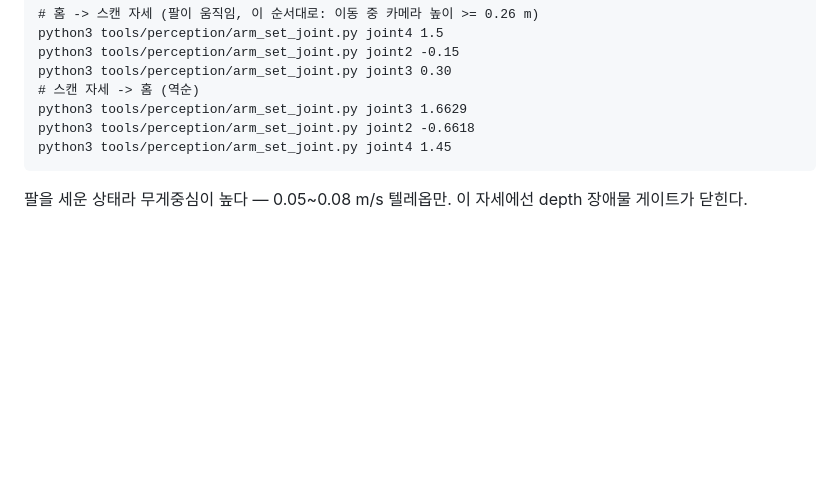
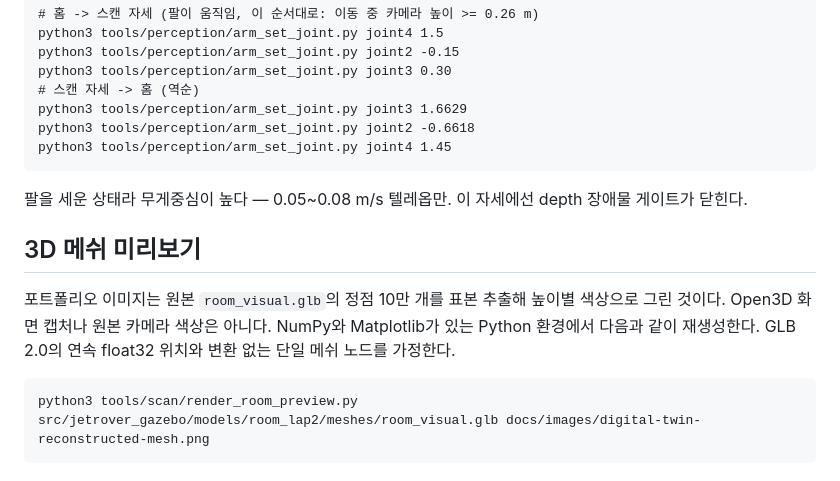
Before and after one commit to hinoonyaso/AI_rover, a Markdown page: tools/scan/README.md, the part around the change. GitHub-like rendering; blank space fills up the shorter version.

````diff
--- a/tools/scan/README.md
+++ b/tools/scan/README.md
@@ -79,3 +79,11 @@ python3 tools/perception/arm_set_joint.py joint2 -0.6618
 python3 tools/perception/arm_set_joint.py joint4 1.45
 ```
 팔을 세운 상태라 무게중심이 높다 — 0.05~0.08 m/s 텔레옵만. 이 자세에선 depth 장애물 게이트가 닫힌다.
+
+## 3D 메쉬 미리보기
+
+포트폴리오 이미지는 원본 `room_visual.glb`의 정점 10만 개를 표본 추출해 높이별 색상으로 그린 것이다. Open3D 화면 캡처나 원본 카메라 색상은 아니다. NumPy와 Matplotlib가 있는 Python 환경에서 다음과 같이 재생성한다. GLB 2.0의 연속 float32 위치와 변환 없는 단일 메쉬 노드를 가정한다.
+
+```bash
+python3 tools/scan/render_room_preview.py src/jetrover_gazebo/models/room_lap2/meshes/room_visual.glb docs/images/digital-twin-reconstructed-mesh.png
+```
````
Also changed, not shown: README.md (+16 -0 lines), checklist/PROJECT_CHECKLIST.md (+1 -1 lines), docs/images/digital-twin-reconstructed-mesh.png (added), docs/images/slam-lap1-real-20260922.png (added), 1 other file.
